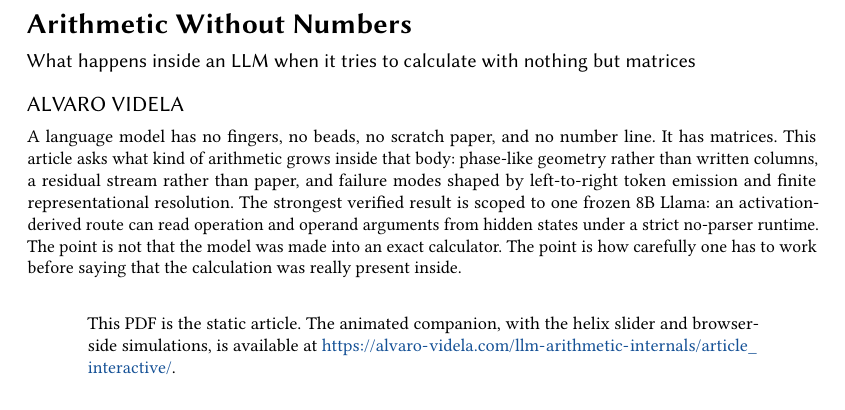
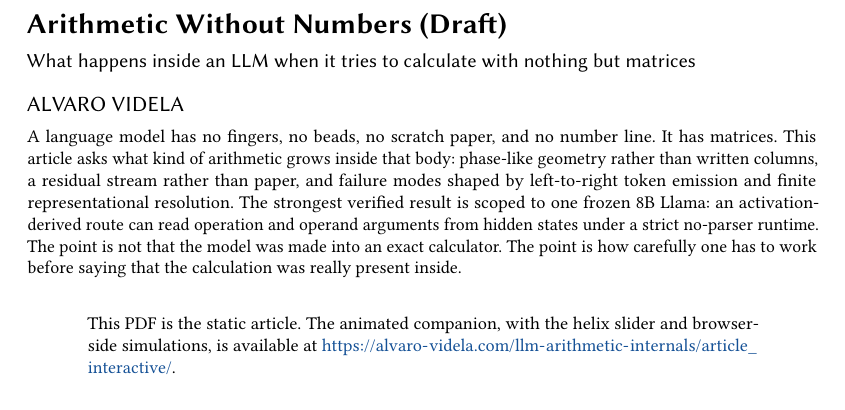
Before and after one commit to videlalvaro/llm-arithmetic-internals, a LaTeX paper (docs/article_latex/rune_matrix_arithmetic_article.tex): part of page 1 of 11, cut so that both start at the same text. Compiled offline with pdfLaTeX.

Commit message:
Mark article as draft

```diff
--- a/docs/article_latex/rune_matrix_arithmetic_article.tex
+++ b/docs/article_latex/rune_matrix_arithmetic_article.tex
@@ -13,7 +13,7 @@
 
 \graphicspath{{../article_figures/}{../article_interactive/assets/}}
 
-\title{Arithmetic Without Numbers}
+\title{Arithmetic Without Numbers (Draft)}
 \subtitle{What happens inside an LLM when it tries to calculate with nothing but matrices}
 
 \author{Alvaro Videla}
```
Also changed, not shown: docs/research/arithmetic_activations_article_draft_2026-06-03.md (+1 -1 lines), docs/article_interactive/rune_matrix_arithmetic_article.pdf, 4 other files.
